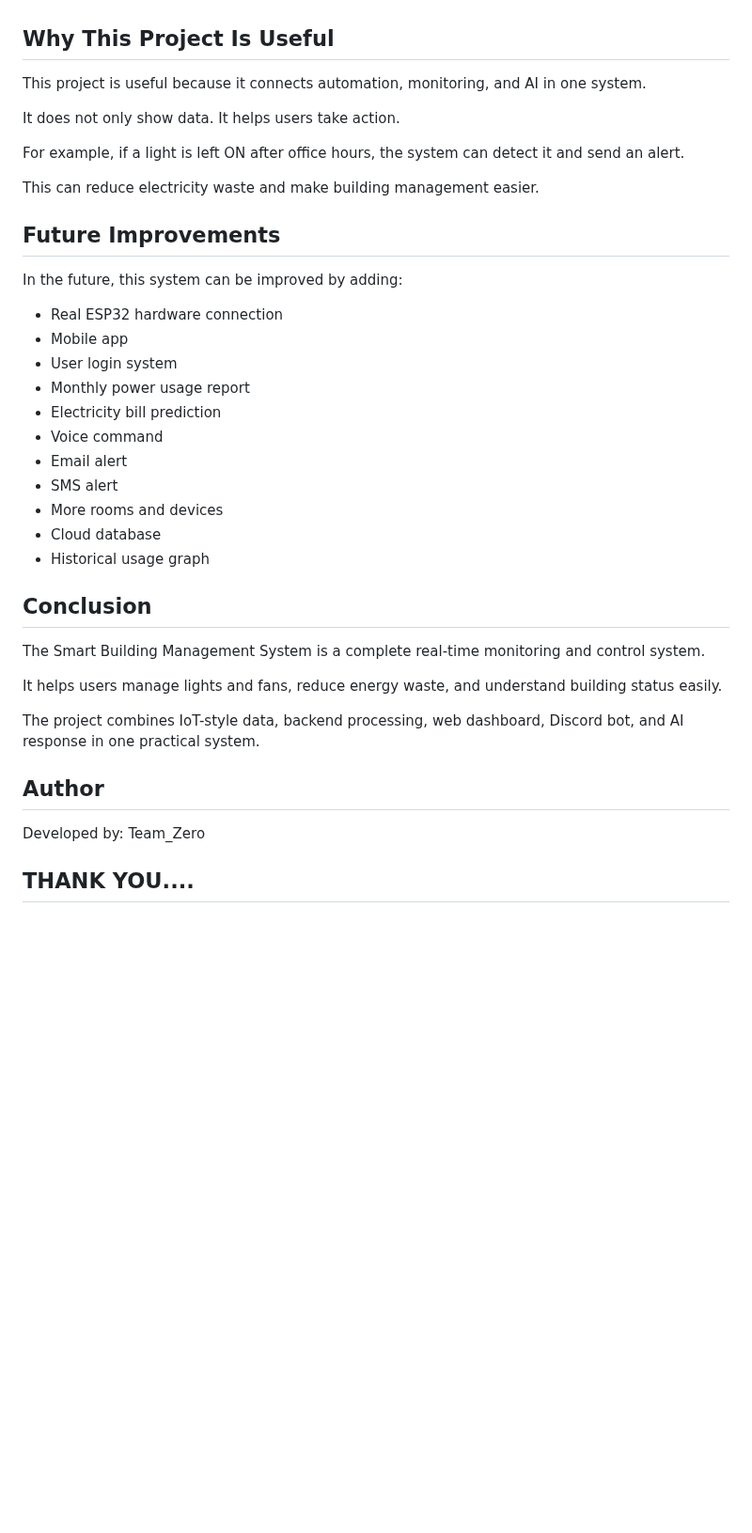
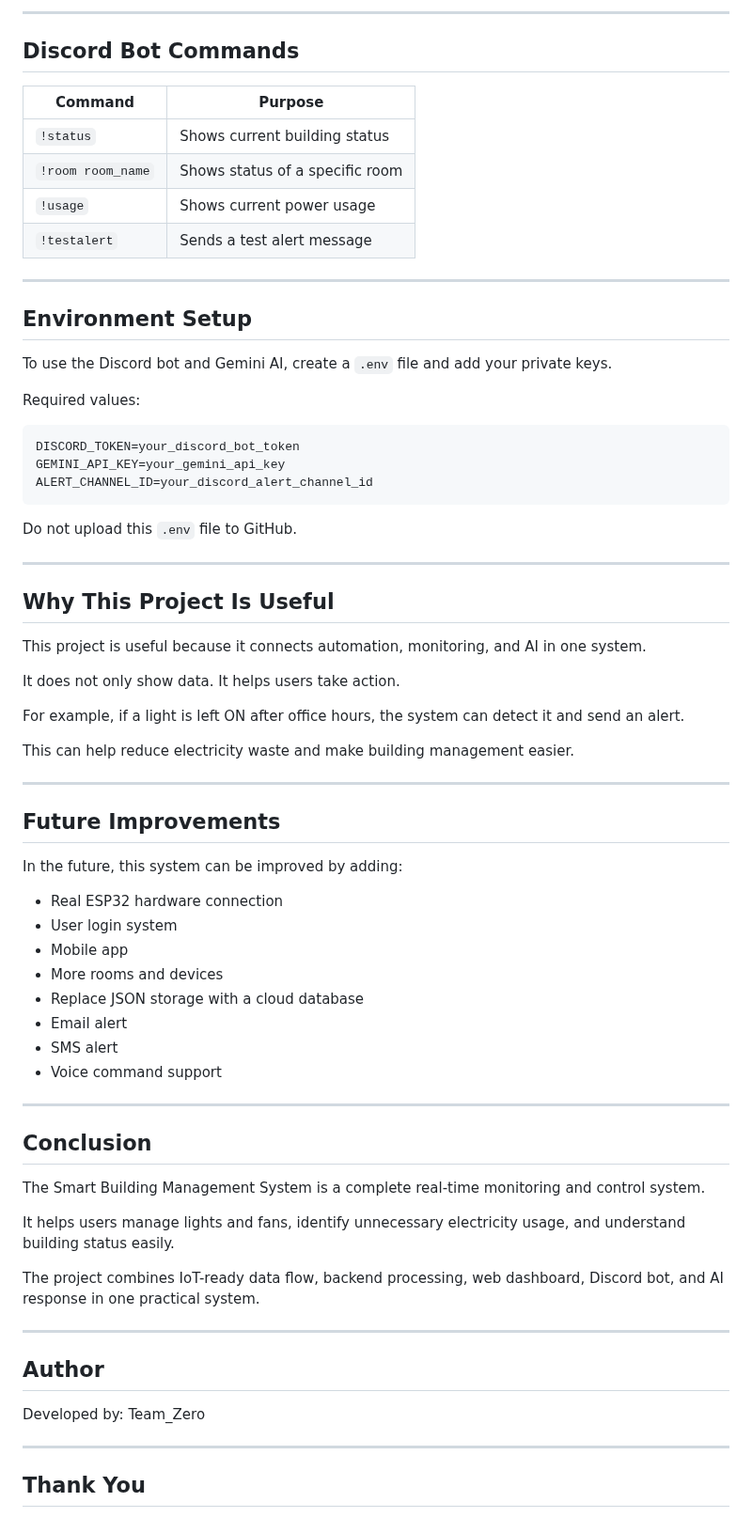
Before and after one commit to bappyBDN/Smart_Office_Monitor, a Markdown page: README.md, the part around one of its changes. Shown at 94% size. Rendered like a GitHub page; blank space fills up the shorter version.

````diff
--- a/README.md
+++ b/README.md
@@ -357,3 +435,31 @@ The Discord bot can also collect the same data and explain it in simple language
+---
+
+## Discord Bot Commands
+
+| Command | Purpose |
+|---|---|
+| `!status` | Shows current building status |
+| `!room room_name` | Shows status of a specific room |
+| `!usage` | Shows current power usage |
+| `!testalert` | Sends a test alert message |
+
+---
+
+## Environment Setup
+
+To use the Discord bot and Gemini AI, create a `.env` file and add your private keys.
+
+Required values:
+
+```txt
+DISCORD_TOKEN=your_discord_bot_token
+GEMINI_API_KEY=your_gemini_api_key
+ALERT_CHANNEL_ID=your_discord_alert_channel_id
+```
+
+Do not upload this `.env` file to GitHub.
+
+---
 
 ## Why This Project Is Useful
 
@@ -363,40 +469,39 @@ It does not only show data. It helps users take action.
 
 For example, if a light is left ON after office hours, the system can detect it and send an alert.
 
-This can reduce electricity waste and make building management easier.
+This can help reduce electricity waste and make building management easier.
 
-
+---
 
 ## Future Improvements
 
 In the future, this system can be improved by adding:
 
 - Real ESP32 hardware connection
+- User login system
 - Mobile app
-- User login system
-- Monthly power usage report
-- Electricity bill prediction
-- Voice command
+- More rooms and devices
+- Replace JSON storage with a cloud database
 - Email alert
 - SMS alert
-- More rooms and devices
-- Cloud database
-- Historical usage graph
+- Voice command support
 
-
+---
 
 ## Conclusion
 
 The Smart Building Management System is a complete real-time monitoring and control system.
 
-It helps users manage lights and fans, reduce energy waste, and understand building status easily.
+It helps users manage lights and fans, identify unnecessary electricity usage, and understand building status easily.
 
-The project combines IoT-style data, backend processing, web dashboard, Discord bot, and AI response in one practical system.
+The project combines IoT-ready data flow, backend processing, web dashboard, Discord bot, and AI response in one practical system.
 
-
+---
 
 ## Author
 
 Developed by: Team_Zero
 
-## THANK YOU....
+---
+
+## Thank You
````
Also changed, not shown: other parts of README.md (+142 -64 lines).
